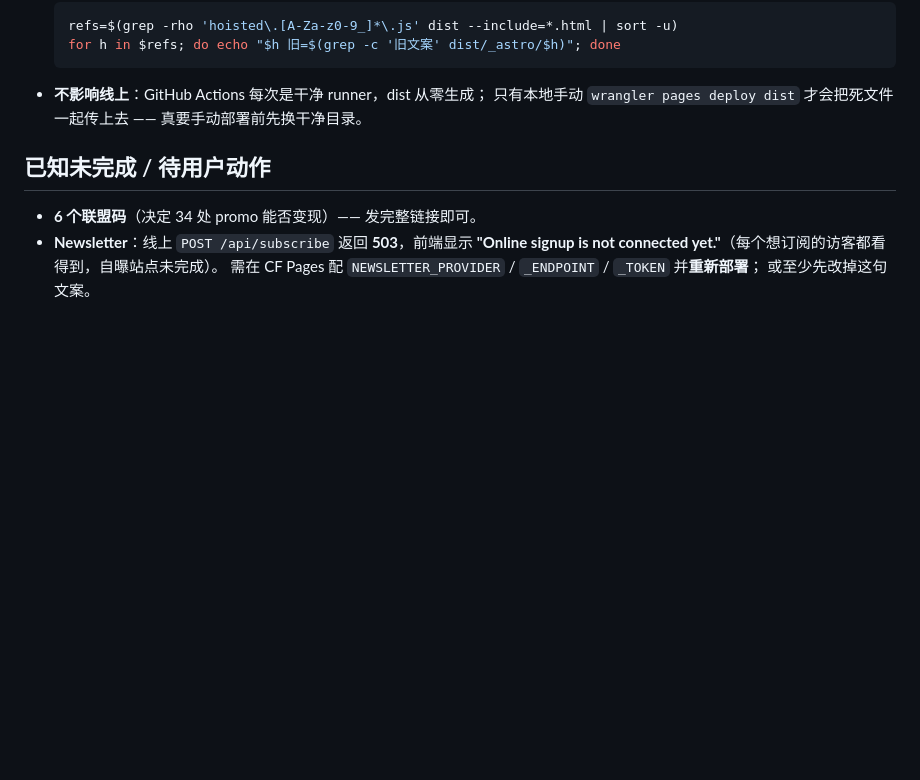
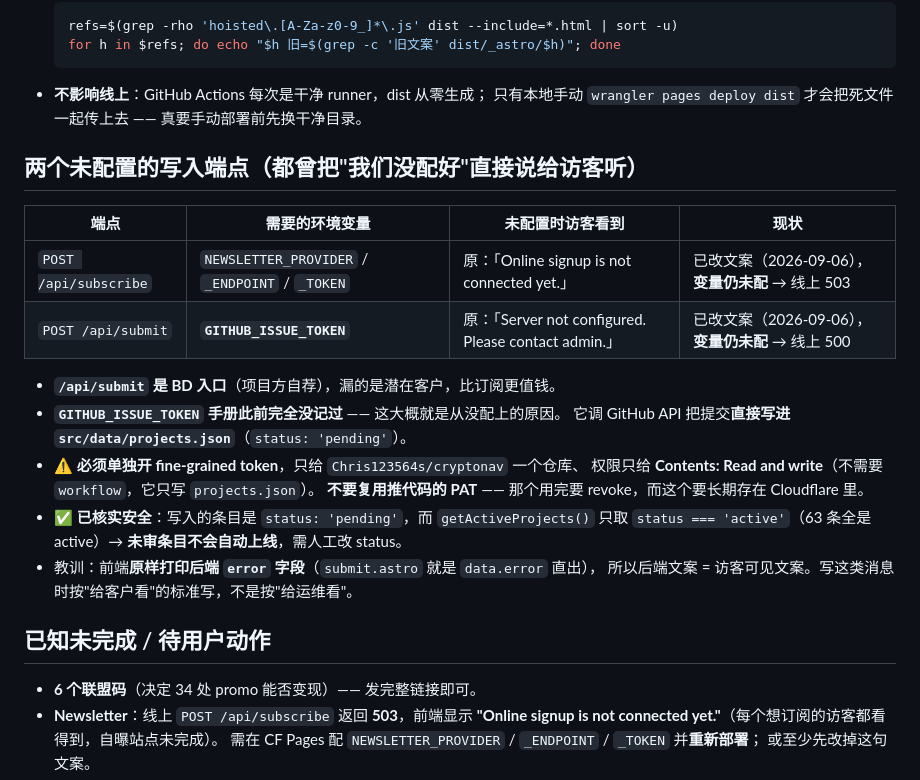
Before and after one commit to Chris123564s/cryptonav, a Markdown page: .workbuddy-ai/memory/MEMORY.md, the part around the change. Rendered like a GitHub page; blank space fills up the shorter version.

Commit message:
docs(memory): the two unconfigured endpoints and GITHUB_ISSUE_TOKEN

```diff
--- a/.workbuddy-ai/memory/MEMORY.md
+++ b/.workbuddy-ai/memory/MEMORY.md
@@ -148,6 +148,24 @@ Astro + Tailwind + JSON 数据 + Cloudflare Pages；仓库 `Chris123564s/crypton
 - **不影响线上**：GitHub Actions 每次是干净 runner，dist 从零生成；
   只有本地手动 `wrangler pages deploy dist` 才会把死文件一起传上去 —— 真要手动部署前先换干净目录。
 
+## 两个未配置的写入端点（都曾把"我们没配好"直接说给访客听）
+
+| 端点 | 需要的环境变量 | 未配置时访客看到 | 现状 |
+|---|---|---|---|
+| `POST /api/subscribe` | `NEWSLETTER_PROVIDER` / `_ENDPOINT` / `_TOKEN` | 原：「Online signup is not connected yet.」 | 已改文案（2026-09-06），**变量仍未配** → 线上 503 |
+| `POST /api/submit` | **`GITHUB_ISSUE_TOKEN`** | 原：「Server not configured. Please contact admin.」 | 已改文案（2026-09-06），**变量仍未配** → 线上 500 |
+
+- **`/api/submit` 是 BD 入口**（项目方自荐），漏的是潜在客户，比订阅更值钱。
+- **`GITHUB_ISSUE_TOKEN` 手册此前完全没记过** —— 这大概就是从没配上的原因。
+  它调 GitHub API 把提交**直接写进 `src/data/projects.json`**（`status: 'pending'`）。
+- ⚠️ **必须单独开 fine-grained token**，只给 `Chris123564s/cryptonav` 一个仓库、
+  权限只给 **Contents: Read and write**（不需要 `workflow`，它只写 `projects.json`）。
+  **不要复用推代码的 PAT** —— 那个用完要 revoke，而这个要长期存在 Cloudflare 里。
+- ✅ **已核实安全**：写入的条目是 `status: 'pending'`，而 `getActiveProjects()`
+  只取 `status === 'active'`（63 条全是 active）→ **未审条目不会自动上线**，需人工改 status。
+- 教训：前端**原样打印后端 `error` 字段**（`submit.astro` 就是 `data.error` 直出），
+  所以后端文案 = 访客可见文案。写这类消息时按"给客户看"的标准写，不是按"给运维看"。
+
 ## 已知未完成 / 待用户动作
 - **6 个联盟码**（决定 34 处 promo 能否变现）—— 发完整链接即可。
 - **Newsletter**：线上 `POST /api/subscribe` 返回 **503**，前端显示
```
